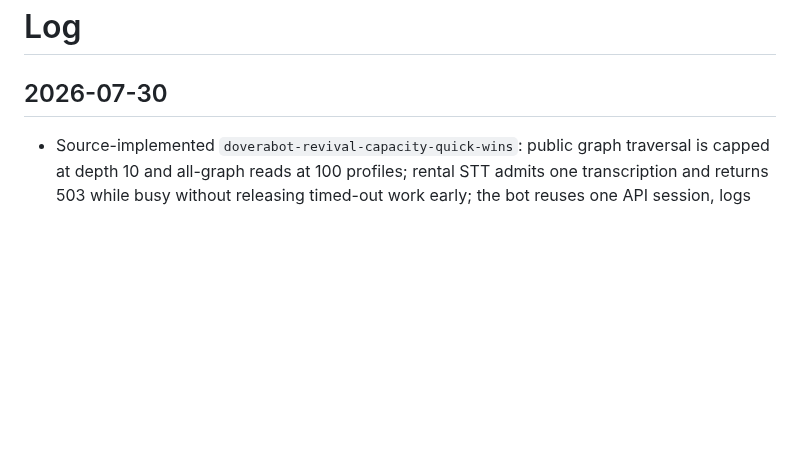
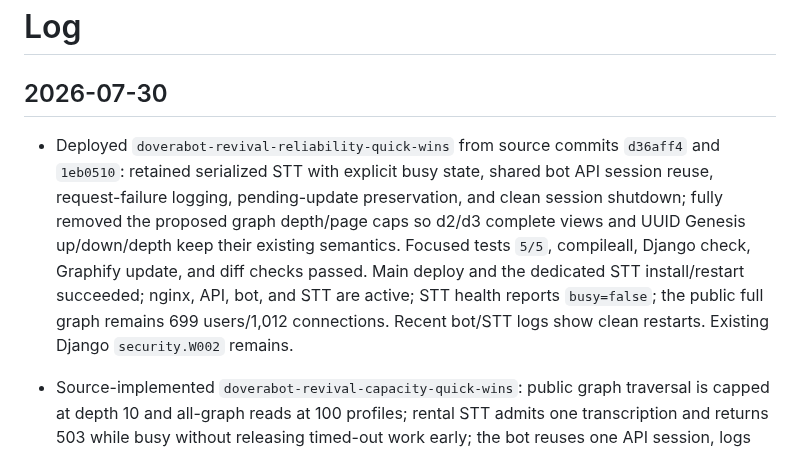
Before and after one commit to 6jlarogap/blagodarie, a Markdown page: log.md, the part around the change. Rendered like a GitHub page; blank space fills up the shorter version.

Commit message:
docs: log revival reliability deploy

```diff
--- a/log.md
+++ b/log.md
@@ -1,6 +1,18 @@
 # Log
 
 ## 2026-07-30
+
+- Deployed `doverabot-revival-reliability-quick-wins` from source commits
+  `d36aff4` and `1eb0510`: retained serialized STT with explicit busy state,
+  shared bot API session reuse, request-failure logging, pending-update
+  preservation, and clean session shutdown; fully removed the proposed graph
+  depth/page caps so d2/d3 complete views and UUID Genesis up/down/depth keep
+  their existing semantics. Focused tests `5/5`, compileall, Django check,
+  Graphify update, and diff checks passed. Main deploy and the dedicated STT
+  install/restart succeeded; nginx, API, bot, and STT are active; STT health
+  reports `busy=false`; the public full graph remains 699 users/1,012
+  connections. Recent bot/STT logs show clean restarts. Existing Django
+  `security.W002` remains.
 
 - Source-implemented `doverabot-revival-capacity-quick-wins`: public graph
   traversal is capped at depth 10 and all-graph reads at 100 profiles; rental
```
